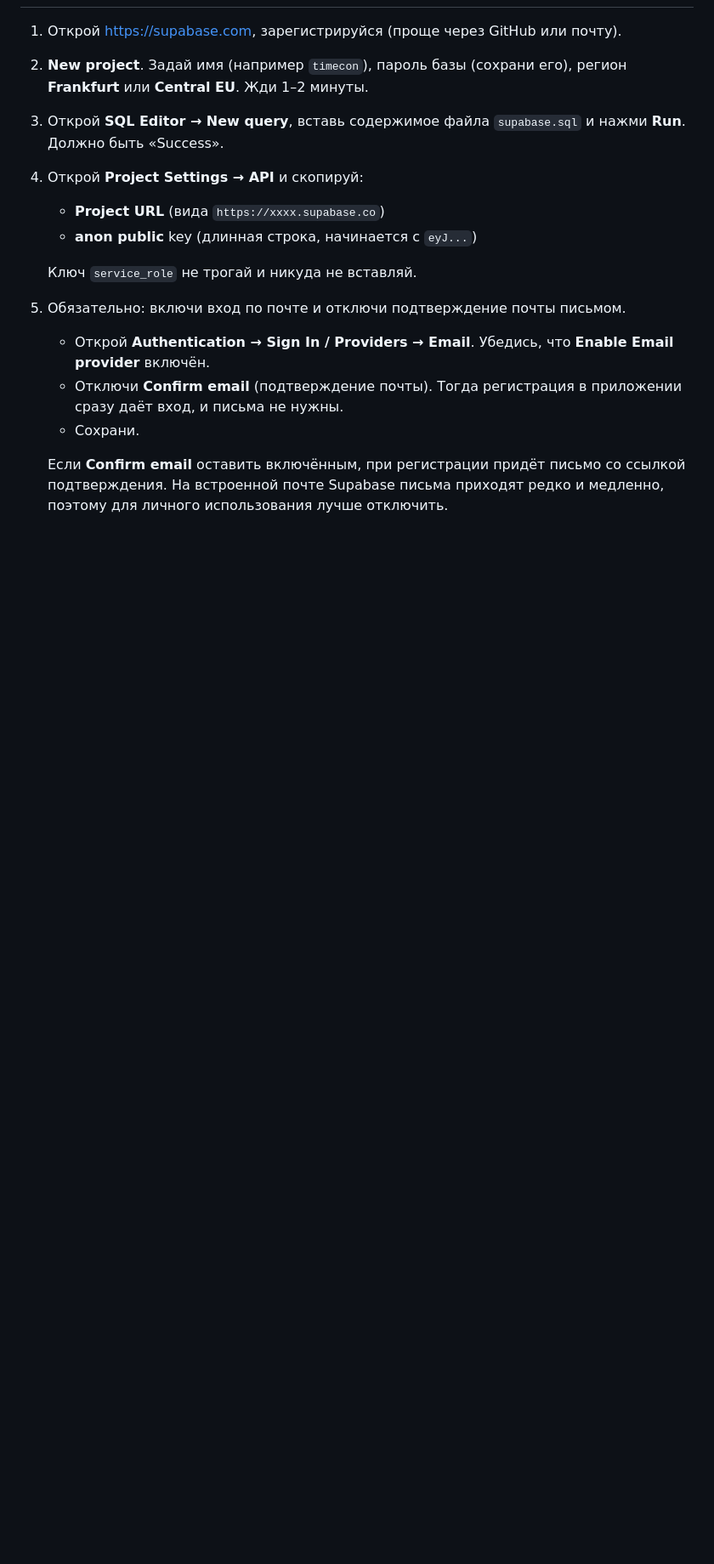
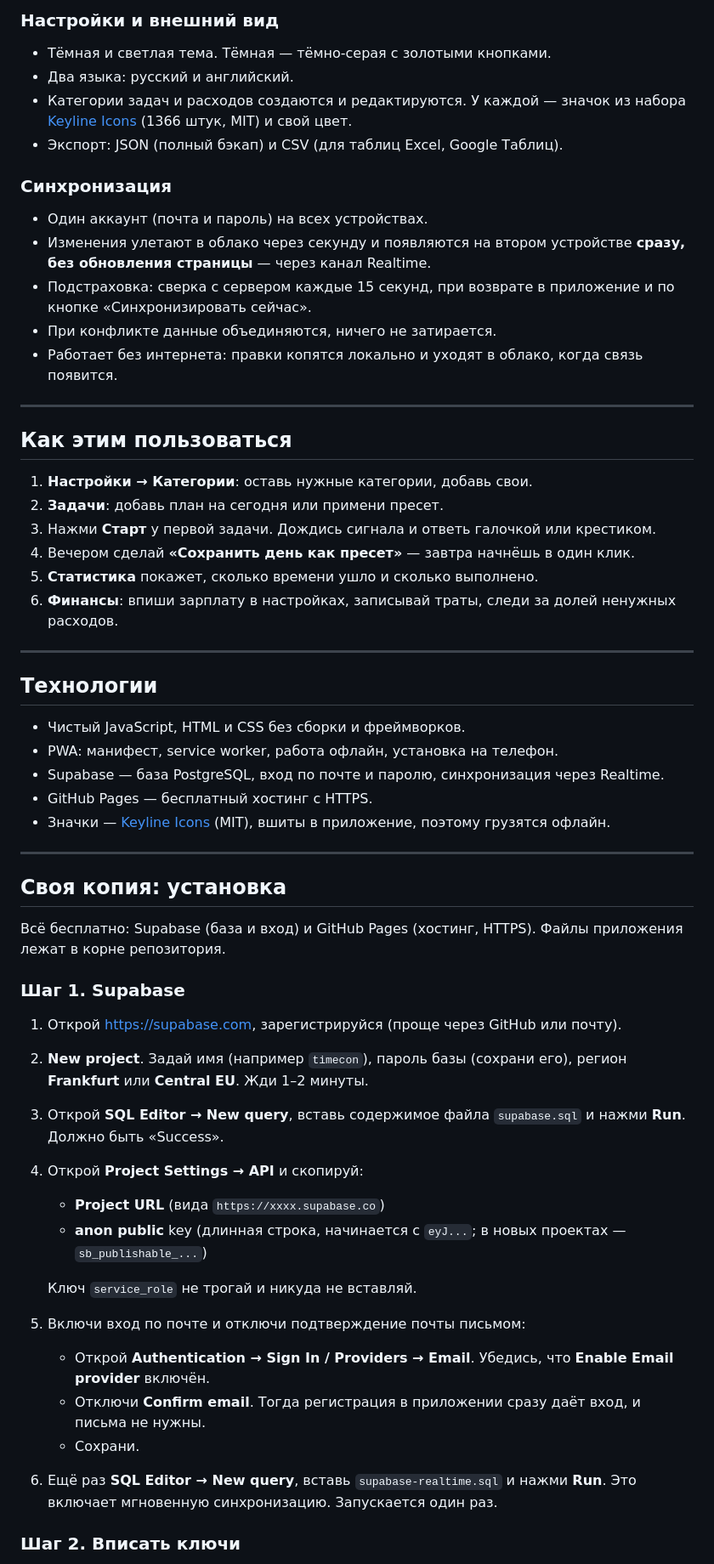
Before and after one commit to NagiButor/Timecon, a Markdown page: README.md, the part around one of its changes. Shown at 85% size. Rendered like a GitHub page; blank space fills up the shorter version.

```diff
--- a/README.md
+++ b/README.md
@@ -10,16 +59,60 @@
+### Настройки и внешний вид
+
+- Тёмная и светлая тема. Тёмная — тёмно-серая с золотыми кнопками.
+- Два языка: русский и английский.
+- Категории задач и расходов создаются и редактируются. У каждой — значок из набора [Keyline Icons](https://keylineicons.com) (1366 штук, MIT) и свой цвет.
+- Экспорт: JSON (полный бэкап) и CSV (для таблиц Excel, Google Таблиц).
+
+### Синхронизация
+
+- Один аккаунт (почта и пароль) на всех устройствах.
+- Изменения улетают в облако через секунду и появляются на втором устройстве **сразу, без обновления страницы** — через канал Realtime.
+- Подстраховка: сверка с сервером каждые 15 секунд, при возврате в приложение и по кнопке «Синхронизировать сейчас».
+- При конфликте данные объединяются, ничего не затирается.
+- Работает без интернета: правки копятся локально и уходят в облако, когда связь появится.
+
+---
+
+## Как этим пользоваться
+
+1. **Настройки → Категории**: оставь нужные категории, добавь свои.
+2. **Задачи**: добавь план на сегодня или примени пресет.
+3. Нажми **Старт** у первой задачи. Дождись сигнала и ответь галочкой или крестиком.
+4. Вечером сделай **«Сохранить день как пресет»** — завтра начнёшь в один клик.
+5. **Статистика** покажет, сколько времени ушло и сколько выполнено.
+6. **Финансы**: впиши зарплату в настройках, записывай траты, следи за долей ненужных расходов.
+
+---
+
+## Технологии
+
+- Чистый JavaScript, HTML и CSS без сборки и фреймворков.
+- PWA: манифест, service worker, работа офлайн, установка на телефон.
+- Supabase — база PostgreSQL, вход по почте и паролю, синхронизация через Realtime.
+- GitHub Pages — бесплатный хостинг с HTTPS.
+- Значки — [Keyline Icons](https://keylineicons.com) (MIT), вшиты в приложение, поэтому грузятся офлайн.
+
+---
+
+## Своя копия: установка
+
+Всё бесплатно: Supabase (база и вход) и GitHub Pages (хостинг, HTTPS). Файлы приложения лежат в корне репозитория.
+
+### Шаг 1. Supabase
 
 1. Открой https://supabase.com, зарегистрируйся (проще через GitHub или почту).
 2. **New project**. Задай имя (например `timecon`), пароль базы (сохрани его), регион **Frankfurt** или **Central EU**. Жди 1–2 минуты.
 3. Открой **SQL Editor → New query**, вставь содержимое файла `supabase.sql` и нажми **Run**. Должно быть «Success».
 4. Открой **Project Settings → API** и скопируй:
    - **Project URL** (вида `https://xxxx.supabase.co`)
-   - **anon public** key (длинная строка, начинается с `eyJ...`)
+   - **anon public** key (длинная строка, начинается с `eyJ...`; в новых проектах — `sb_publishable_...`)
 
    Ключ `service_role` не трогай и никуда не вставляй.
-5. Обязательно: включи вход по почте и отключи подтверждение почты письмом.
+5. Включи вход по почте и отключи подтверждение почты письмом:
    - Открой **Authentication → Sign In / Providers → Email**. Убедись, что **Enable Email provider** включён.
-   - Отключи **Confirm email** (подтверждение почты). Тогда регистрация в приложении сразу даёт вход, и письма не нужны.
+   - Отключи **Confirm email**. Тогда регистрация в приложении сразу даёт вход, и письма не нужны.
    - Сохрани.
+6. Ещё раз **SQL Editor → New query**, вставь `supabase-realtime.sql` и нажми **Run**. Это включает мгновенную синхронизацию. Запускается один раз.
 
-   Если **Confirm email** оставить включённым, при регистрации придёт письмо со ссылкой подтверждения. На встроенной почте Supabase письма приходят редко и медленно, поэтому для личного использования лучше отключить.
+### Шаг 2. Вписать ключи
 
```
Also changed, not shown: other parts of README.md (+77 -42 lines).
